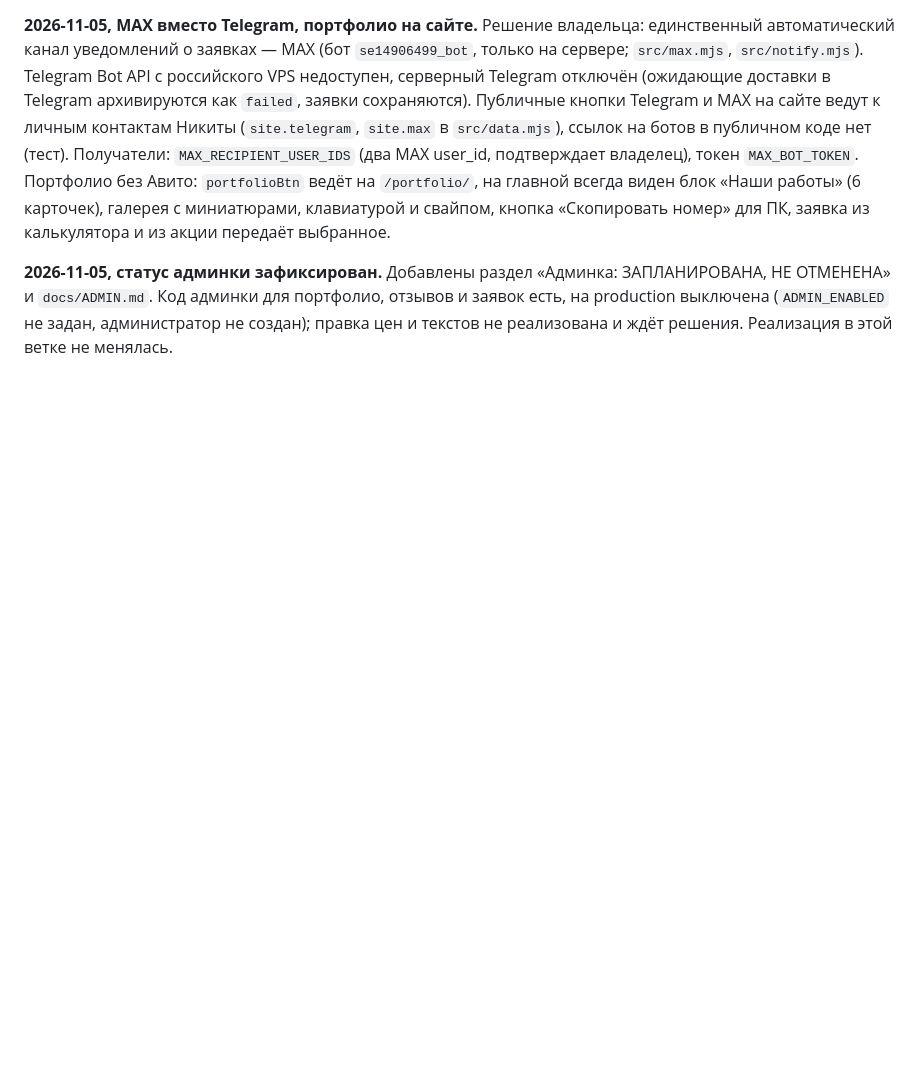
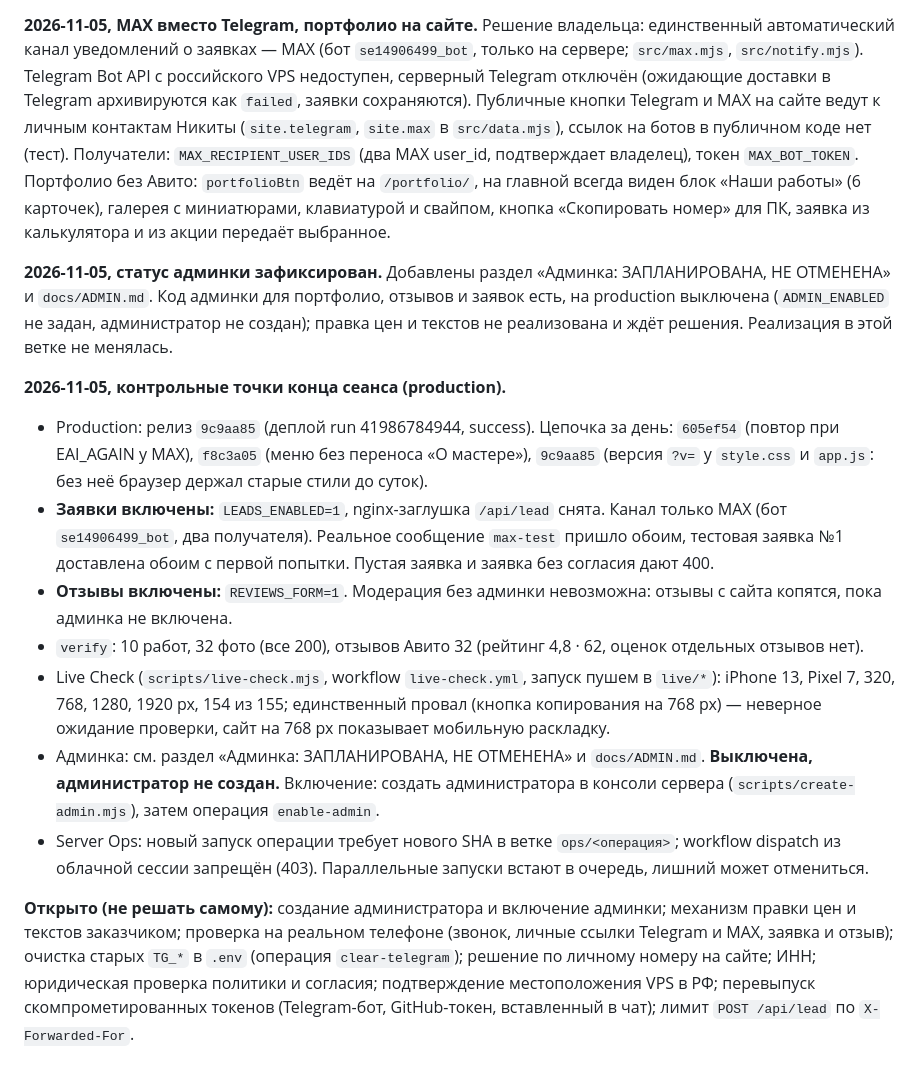
Before and after one commit to pavelvladimirovich258614-sys/sayt_finik_fix, a Markdown page: AGENTS.md, the part around the change. Drawn GitHub-style; blank space fills up the shorter version.

Commit message:
docs: контрольные точки сеанса 2026-11-05 в журнале AGENTS.md
Co-Authored-By: Claude Sonnet 5.5 <noreply@anthropic.com>
Claude-Session: https://claude.ai/code/session_01N1CRnz7sgD2RBC6QfneZgE

```diff
--- a/AGENTS.md
+++ b/AGENTS.md
@@ -273,3 +273,14 @@ DualShock 4 — 1 299 ₽, Xbox Call of Duty — 3 000 ₽, Xbox Series S — 3
 **2026-11-05, MAX вместо Telegram, портфолио на сайте.** Решение владельца: единственный автоматический канал уведомлений о заявках — MAX (бот `se14906499_bot`, только на сервере; `src/max.mjs`, `src/notify.mjs`). Telegram Bot API с российского VPS недоступен, серверный Telegram отключён (ожидающие доставки в Telegram архивируются как `failed`, заявки сохраняются). Публичные кнопки Telegram и MAX на сайте ведут к личным контактам Никиты (`site.telegram`, `site.max` в `src/data.mjs`), ссылок на ботов в публичном коде нет (тест). Получатели: `MAX_RECIPIENT_USER_IDS` (два MAX user_id, подтверждает владелец), токен `MAX_BOT_TOKEN`. Портфолио без Авито: `portfolioBtn` ведёт на `/portfolio/`, на главной всегда виден блок «Наши работы» (6 карточек), галерея с миниатюрами, клавиатурой и свайпом, кнопка «Скопировать номер» для ПК, заявка из калькулятора и из акции передаёт выбранное.
 
 **2026-11-05, статус админки зафиксирован.** Добавлены раздел «Админка: ЗАПЛАНИРОВАНА, НЕ ОТМЕНЕНА» и `docs/ADMIN.md`. Код админки для портфолио, отзывов и заявок есть, на production выключена (`ADMIN_ENABLED` не задан, администратор не создан); правка цен и текстов не реализована и ждёт решения. Реализация в этой ветке не менялась.
+
+**2026-11-05, контрольные точки конца сеанса (production).**
+- Production: релиз `9c9aa85` (деплой run 41986784944, success). Цепочка за день: `605ef54` (повтор при EAI_AGAIN у MAX), `f8c3a05` (меню без переноса «О мастере»), `9c9aa85` (версия `?v=` у `style.css` и `app.js`: без неё браузер держал старые стили до суток).
+- **Заявки включены:** `LEADS_ENABLED=1`, nginx-заглушка `/api/lead` снята. Канал только MAX (бот `se14906499_bot`, два получателя). Реальное сообщение `max-test` пришло обоим, тестовая заявка №1 доставлена обоим с первой попытки. Пустая заявка и заявка без согласия дают 400.
+- **Отзывы включены:** `REVIEWS_FORM=1`. Модерация без админки невозможна: отзывы с сайта копятся, пока админка не включена.
+- `verify`: 10 работ, 32 фото (все 200), отзывов Авито 32 (рейтинг 4,8 · 62, оценок отдельных отзывов нет).
+- Live Check (`scripts/live-check.mjs`, workflow `live-check.yml`, запуск пушем в `live/*`): iPhone 13, Pixel 7, 320, 768, 1280, 1920 px, 154 из 155; единственный провал (кнопка копирования на 768 px) — неверное ожидание проверки, сайт на 768 px показывает мобильную раскладку.
+- Админка: см. раздел «Админка: ЗАПЛАНИРОВАНА, НЕ ОТМЕНЕНА» и `docs/ADMIN.md`. **Выключена, администратор не создан.** Включение: создать администратора в консоли сервера (`scripts/create-admin.mjs`), затем операция `enable-admin`.
+- Server Ops: новый запуск операции требует нового SHA в ветке `ops/<операция>`; workflow dispatch из облачной сессии запрещён (403). Параллельные запуски встают в очередь, лишний может отмениться.
+
+**Открыто (не решать самому):** создание администратора и включение админки; механизм правки цен и текстов заказчиком; проверка на реальном телефоне (звонок, личные ссылки Telegram и MAX, заявка и отзыв); очистка старых `TG_*` в `.env` (операция `clear-telegram`); решение по личному номеру на сайте; ИНН; юридическая проверка политики и согласия; подтверждение местоположения VPS в РФ; перевыпуск скомпрометированных токенов (Telegram-бот, GitHub-токен, вставленный в чат); лимит `POST /api/lead` по `X-Forwarded-For`.
```
